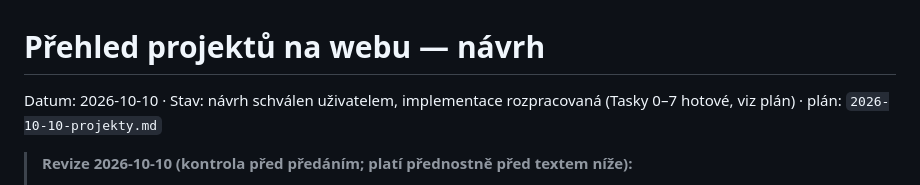
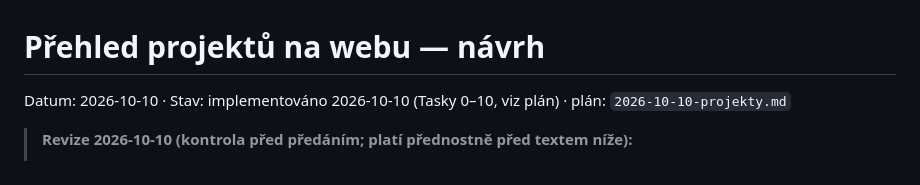
Before and after one commit to LukasWana/LukasWana, a Markdown page: docs/plans/2026-10-10-projekty-design.md, the part around the change. GitHub-like rendering.

```diff
--- a/docs/plans/2026-10-10-projekty-design.md
+++ b/docs/plans/2026-10-10-projekty-design.md
@@ -1,6 +1,6 @@
 # Přehled projektů na webu — návrh
 
-Datum: 2026-10-10 · Stav: návrh schválen uživatelem, implementace rozpracovaná (Tasky 0–7 hotové, viz plán) · plán: `2026-10-10-projekty.md`
+Datum: 2026-10-10 · Stav: implementováno 2026-10-10 (Tasky 0–10, viz plán) · plán: `2026-10-10-projekty.md`
 
 > **Revize 2026-10-10 (kontrola před předáním; platí přednostně před textem níže):**
 > - Data `data/projekty.generated.json` žijí **jen v repu `web`** — server je pushuje tam (deploy key na `web`),
```
Also changed, not shown: docs/plans/2026-10-10-projekty.md (+14 -4 lines).
